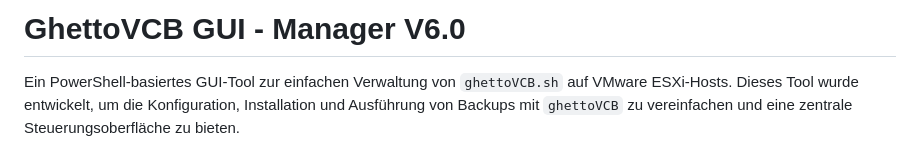
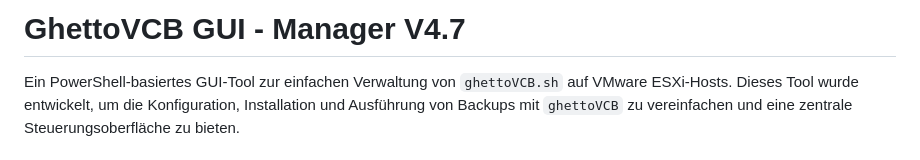
Before and after one commit to Chrigel71/GhettoGUI, a Markdown page: README.md, the part around the change. GitHub-like rendering.

```diff
--- a/README.md
+++ b/README.md
@@ -1,4 +1,4 @@
-# GhettoVCB GUI - Manager V6.0
+# GhettoVCB GUI - Manager V4.7
 
 Ein PowerShell-basiertes GUI-Tool zur einfachen Verwaltung von `ghettoVCB.sh` auf VMware ESXi-Hosts. Dieses Tool wurde entwickelt, um die Konfiguration, Installation und Ausführung von Backups mit `ghettoVCB` zu vereinfachen und eine zentrale Steuerungsoberfläche zu bieten.
 
```
